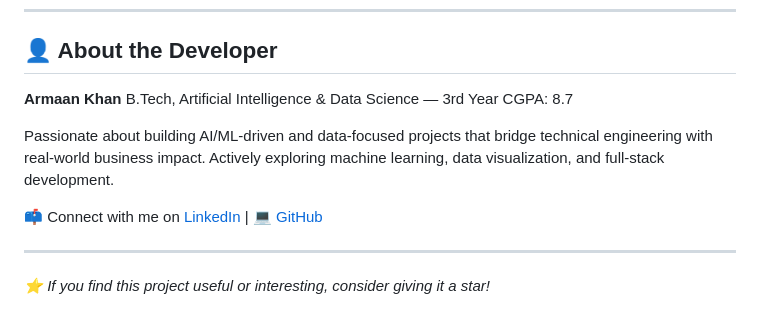
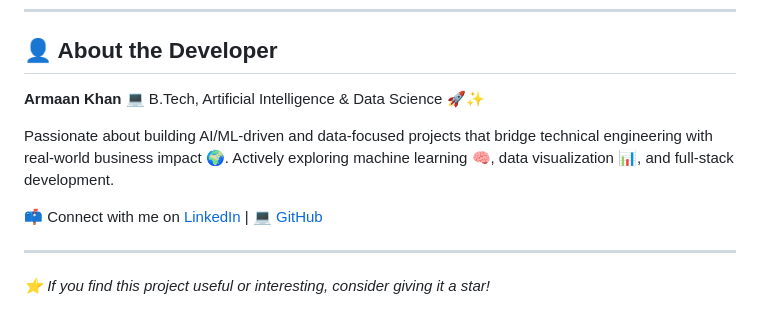
Before and after one commit to armaan24905/executive-sales-dashboard, a Markdown page: README.md, the part around one of its changes. Rendered like a GitHub page.

Commit message:
Revise README with updated links and developer details
Updated links and enhanced developer information in README.

```diff
--- a/README.md
+++ b/README.md
@@ -69,8 +69,7 @@ open index.html        # or double-click the file
 ## 👤 About the Developer
 
 **Armaan Khan**
-B.Tech, Artificial Intelligence & Data Science — 3rd Year
-CGPA: 8.7
+💻 B.Tech, Artificial Intelligence & Data Science 🚀✨
 
-Passionate about building AI/ML-driven and data-focused projects that bridge technical engineering with real-world business impact. Actively exploring machine learning, data visualization, and full-stack development.
+Passionate about building AI/ML-driven and data-focused projects that bridge technical engineering with real-world business impact 🌍. Actively exploring machine learning 🧠, data visualization 📊, and full-stack development.
 
```
Also changed, not shown: other parts of README.md (+2 -2 lines).
